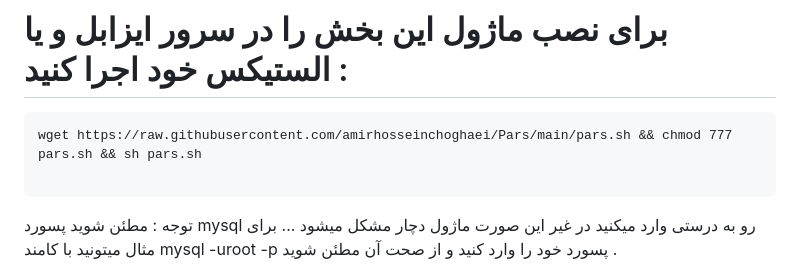
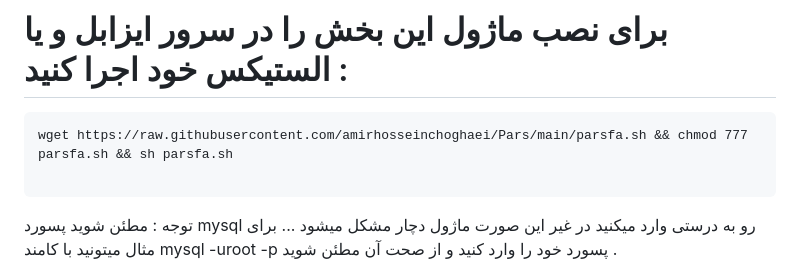
Before and after one commit to amirhosseinchoghaei/Pars, a Markdown page: readme2.md, the part around the change. GitHub-like rendering.

````diff
--- a/readme2.md
+++ b/readme2.md
@@ -17,7 +17,7 @@
 # برای نصب ماژول این بخش را در سرور ایزابل و یا الستیکس خود اجرا کنید :
 
 ```
-wget https://raw.githubusercontent.com/amirhosseinchoghaei/Pars/main/pars.sh && chmod 777 pars.sh && sh pars.sh
+wget https://raw.githubusercontent.com/amirhosseinchoghaei/Pars/main/parsfa.sh && chmod 777 parsfa.sh && sh parsfa.sh
 
 ```
 توجه : مطئن شوید پسورد mysql رو به درستی وارد میکنید در غیر این صورت ماژول دچار مشکل میشود ...
````
